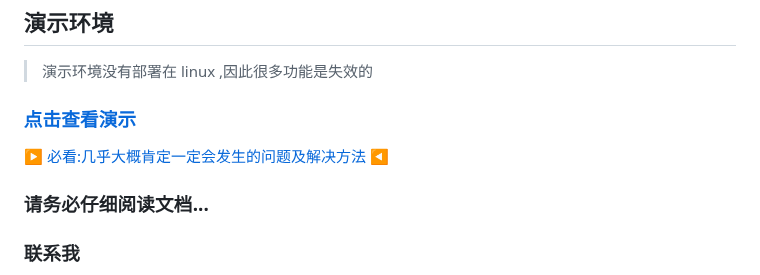
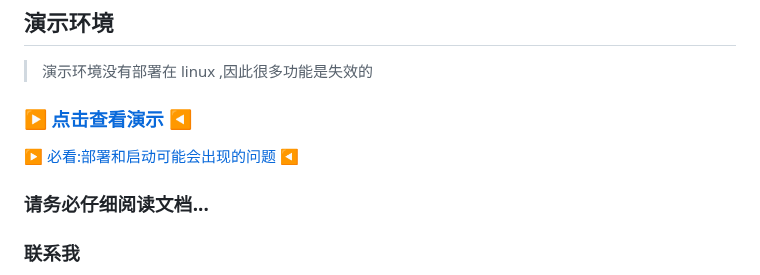
Before and after one commit to soonxf/Firewalld-UI, a Markdown page: README.md, the part around the change. GitHub-like rendering.

```diff
--- a/README.md
+++ b/README.md
@@ -17,10 +17,10 @@
 
 > 演示环境没有部署在 linux ,因此很多功能是失效的
 
-### [点击查看演示](https://340200.xyz:65001)
+### [▶ 点击查看演示 ◀](https://340200.xyz:65001)
 
 
-[▶ 必看:几乎大概肯定一定会发生的问题及解决方法 ◀](#问题)
+[▶ 必看:部署和启动可能会出现的问题 ◀](#问题)
 
 
 ### 请务必仔细阅读文档...
```
